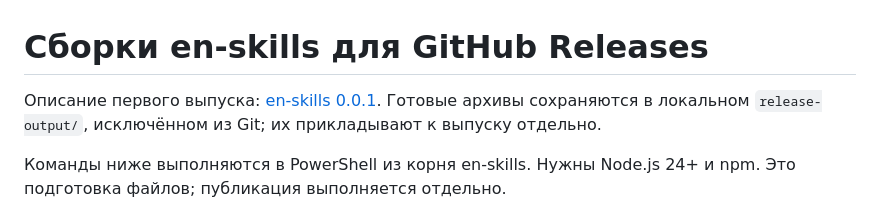
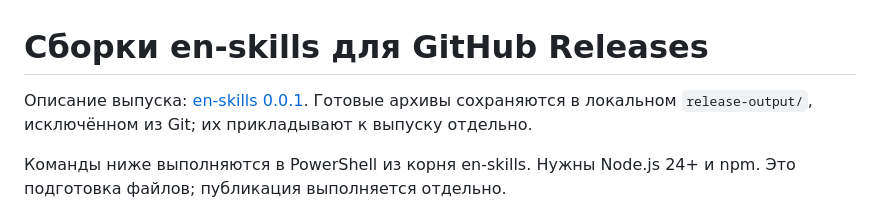
Before and after one commit to encounter-plus/en-skills, a Markdown page: docs/releases.md, the part around the change. GitHub-like rendering.

```diff
--- a/docs/releases.md
+++ b/docs/releases.md
@@ -1,6 +1,6 @@
 # Сборки en-skills для GitHub Releases
 
-Описание первого выпуска: [en-skills 0.0.1](releases/0.0.1.md). Готовые архивы сохраняются в локальном `release-output/`, исключённом из Git; их прикладывают к выпуску отдельно.
+Описание выпуска: [en-skills 0.0.1](releases/0.0.1.md). Готовые архивы сохраняются в локальном `release-output/`, исключённом из Git; их прикладывают к выпуску отдельно.
 
 Команды ниже выполняются в PowerShell из корня en-skills. Нужны Node.js 24+ и npm. Это подготовка файлов; публикация выполняется отдельно.
 
```
Also changed, not shown: docs/releases/0.0.1.md (+6 -2 lines), knowledge/answer-formats.md (+6 -0 lines).
